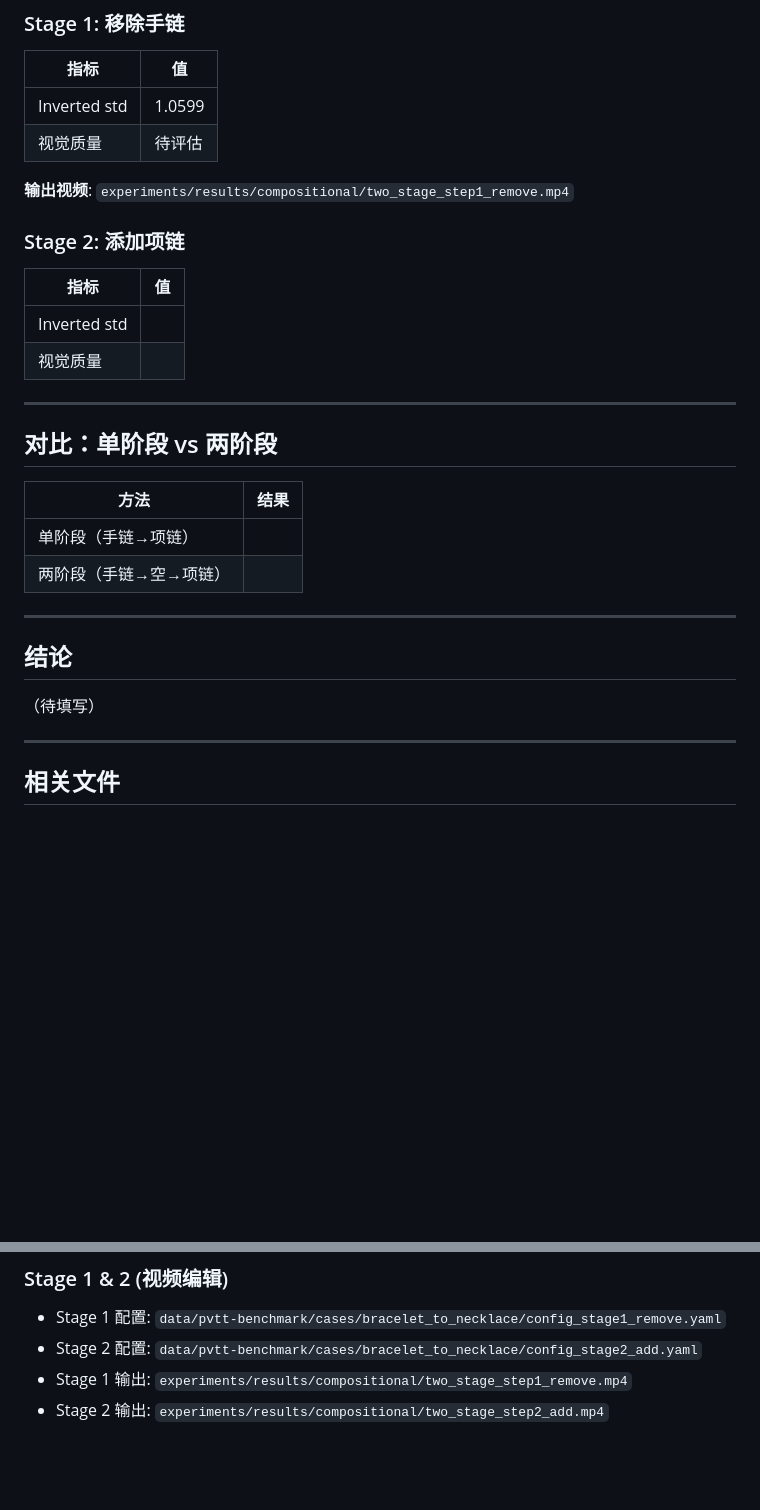
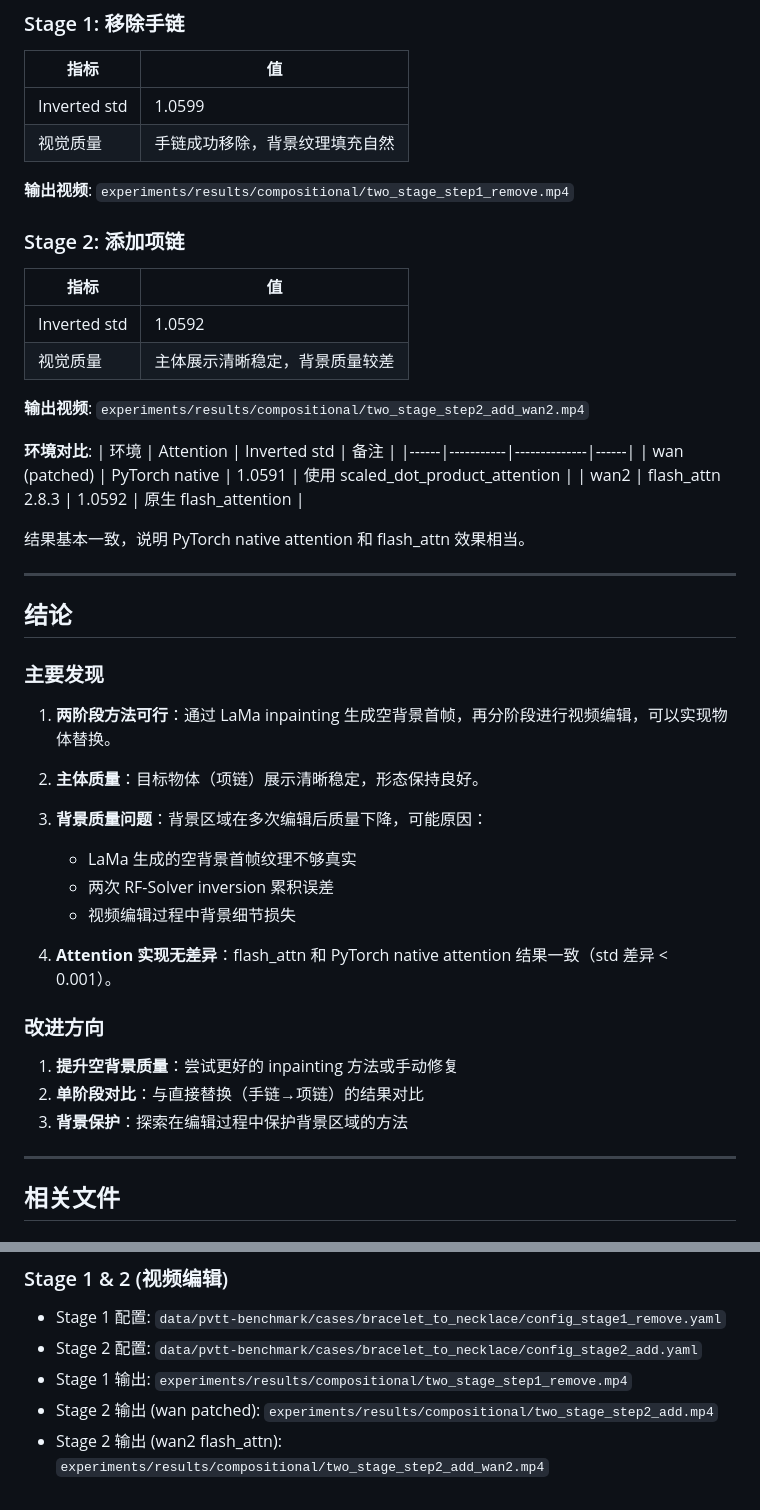
Before and after one commit to Zhiying-Li-dot/MultiModel, a Markdown page: experiments/logs/two-stage-editing_2026-01-20.md, 2 parts joined by grey strips. GitHub-like rendering; blank space fills up the shorter version.

Commit message:
docs: 记录两阶段编辑实验最终结论
- Stage 2 完成: std=1.0592, 主体清晰稳定, 背景质量较差
- 对比 wan (PyTorch native) vs wan2 (flash_attn): 结果一致
- 总结主要发现和改进方向

Co-Authored-By: Claude Opus 4.5 <noreply@anthropic.com>

```diff
--- a/experiments/logs/two-stage-editing_2026-01-20.md
+++ b/experiments/logs/two-stage-editing_2026-01-20.md
@@ -165,7 +165,7 @@ python scripts/ti2v_rfsolver.py \
 | 指标 | 值 |
 |------|---|
 | Inverted std | 1.0599 |
-| 视觉质量 | 待评估 |
+| 视觉质量 | 手链成功移除，背景纹理填充自然 |
 
 **输出视频**: `experiments/results/compositional/two_stage_step1_remove.mp4`
 
@@ -173,23 +173,41 @@ python scripts/ti2v_rfsolver.py \
 
 | 指标 | 值 |
 |------|---|
-| Inverted std | |
-| 视觉质量 | |
+| Inverted std | 1.0592 |
+| 视觉质量 | 主体展示清晰稳定，背景质量较差 |
 
----
+**输出视频**: `experiments/results/compositional/two_stage_step2_add_wan2.mp4`
 
-## 对比：单阶段 vs 两阶段
+**环境对比**:
+| 环境 | Attention | Inverted std | 备注 |
+|------|-----------|--------------|------|
+| wan (patched) | PyTorch native | 1.0591 | 使用 scaled_dot_product_attention |
+| wan2 | flash_attn 2.8.3 | 1.0592 | 原生 flash_attention |
 
-| 方法 | 结果 |
-|------|------|
-| 单阶段（手链→项链） | |
-| 两阶段（手链→空→项链） | |
+结果基本一致，说明 PyTorch native attention 和 flash_attn 效果相当。
 
 ---
 
 ## 结论
 
-（待填写）
+### 主要发现
+
+1. **两阶段方法可行**：通过 LaMa inpainting 生成空背景首帧，再分阶段进行视频编辑，可以实现物体替换。
+
+2. **主体质量**：目标物体（项链）展示清晰稳定，形态保持良好。
+
+3. **背景质量问题**：背景区域在多次编辑后质量下降，可能原因：
+   - LaMa 生成的空背景首帧纹理不够真实
+   - 两次 RF-Solver inversion 累积误差
+   - 视频编辑过程中背景细节损失
+
+4. **Attention 实现无差异**：flash_attn 和 PyTorch native attention 结果一致（std 差异 < 0.001）。
+
+### 改进方向
+
+1. **提升空背景质量**：尝试更好的 inpainting 方法或手动修复
+2. **单阶段对比**：与直接替换（手链→项链）的结果对比
+3. **背景保护**：探索在编辑过程中保护背景区域的方法
 
 ---
 
@@ -212,4 +230,5 @@ python scripts/ti2v_rfsolver.py \
 - Stage 1 配置: `data/pvtt-benchmark/cases/bracelet_to_necklace/config_stage1_remove.yaml`
 - Stage 2 配置: `data/pvtt-benchmark/cases/bracelet_to_necklace/config_stage2_add.yaml`
 - Stage 1 输出: `experiments/results/compositional/two_stage_step1_remove.mp4`
-- Stage 2 输出: `experiments/results/compositional/two_stage_step2_add.mp4`
+- Stage 2 输出 (wan patched): `experiments/results/compositional/two_stage_step2_add.mp4`
+- Stage 2 输出 (wan2 flash_attn): `experiments/results/compositional/two_stage_step2_add_wan2.mp4`
```
Also changed, not shown: other parts of experiments/logs/two-stage-editing_2026-01-20.md (+1 -1 lines).
